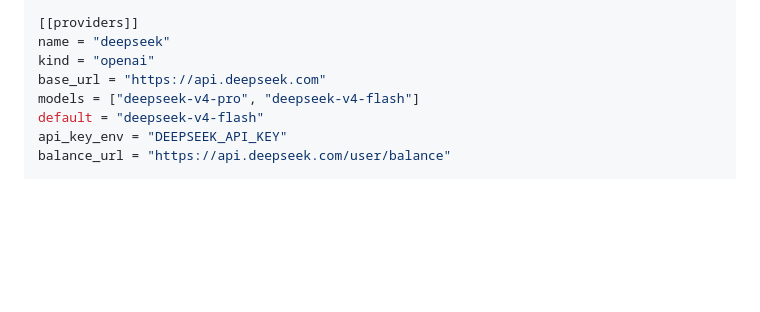
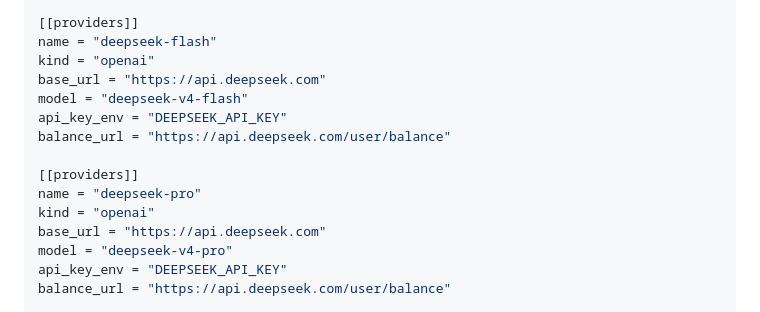
Before and after one commit to China-MY/DeepSeek-CTFCode, a Markdown page: README.md, the part around the change. GitHub-like rendering; blank space fills up the shorter version.

Commit message:
修复 provider 配置：拆分为 deepseek-flash 和 deepseek-pro 两个独立 provider
- 此前用一个 provider 装两个模型导致 pro 模型不可独立引用
- 现拆分为 deepseek-flash（model: deepseek-v4-flash）和 deepseek-pro（model: deepseek-v4-pro）
- 每个 Agent 明确指定 provider + model
- README 配置示例同步更新

```diff
--- a/README.md
+++ b/README.md
@@ -158,11 +158,18 @@ auto_plan = "on"
 output_style = "ctf-pentest"
 
 [[providers]]
-name = "deepseek"
+name = "deepseek-flash"
 kind = "openai"
 base_url = "https://api.deepseek.com"
-models = ["deepseek-v4-pro", "deepseek-v4-flash"]
-default = "deepseek-v4-flash"
+model = "deepseek-v4-flash"
+api_key_env = "DEEPSEEK_API_KEY"
+balance_url = "https://api.deepseek.com/user/balance"
+
+[[providers]]
+name = "deepseek-pro"
+kind = "openai"
+base_url = "https://api.deepseek.com"
+model = "deepseek-v4-pro"
 api_key_env = "DEEPSEEK_API_KEY"
 balance_url = "https://api.deepseek.com/user/balance"
 
```
